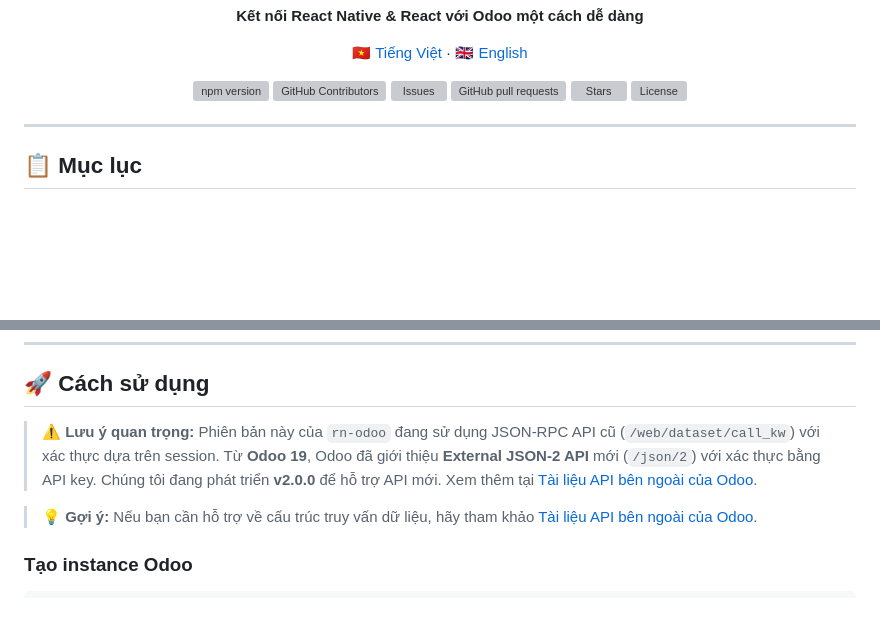
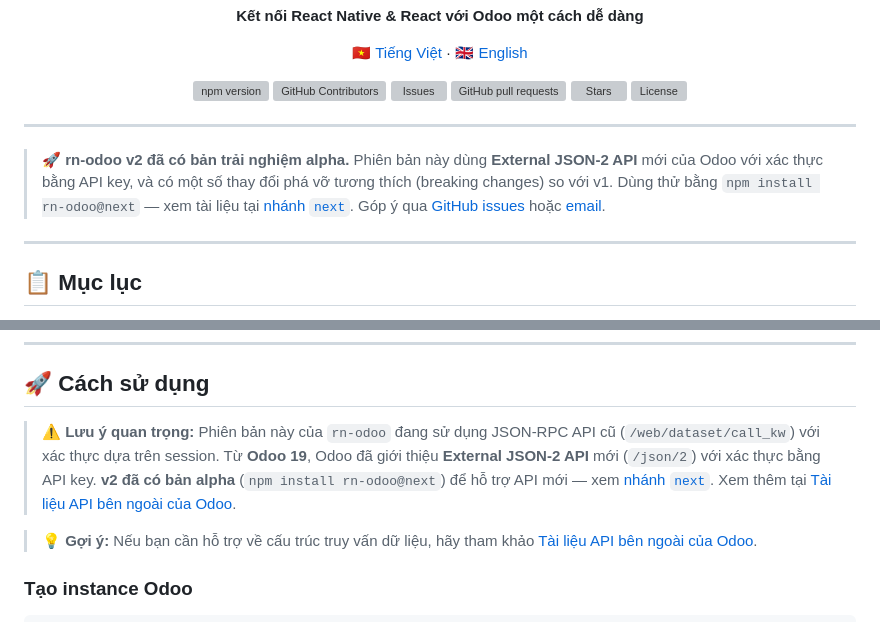
Before and after one commit to cqminh/rn-odoo, a Markdown page: docs/README_VN.md, 2 parts joined by grey strips. Rendered like a GitHub page; blank space fills up the shorter version; grey boxes are pictures that could not be loaded.

Commit message:
docs: announce v2 alpha availability in README
Point v1 users at the rn-odoo@next alpha line from both the top
banner and the existing JSON-2 API note in the Usage section.

```diff
--- a/docs/README_VN.md
+++ b/docs/README_VN.md
@@ -18,6 +18,10 @@
     <img alt="License" src="https://img.shields.io/npm/l/rn-odoo" />
   </p>
 </div>
+
+---
+
+> 🚀 **rn-odoo v2 đã có bản trải nghiệm alpha.** Phiên bản này dùng **External JSON-2 API** mới của Odoo với xác thực bằng API key, và có một số thay đổi phá vỡ tương thích (breaking changes) so với v1. Dùng thử bằng `npm install rn-odoo@next` — xem tài liệu tại [nhánh `next`](https://github.com/cqminh/rn-odoo/tree/next). Góp ý qua [GitHub issues](https://github.com/cqminh/rn-odoo/issues/new) hoặc [email](mailto:cqminh.it@gmail.com).
 
 ---
 
@@ -70,7 +74,7 @@ yarn add rn-odoo
 
 ## 🚀 Cách sử dụng
 
-> ⚠️ **Lưu ý quan trọng:** Phiên bản này của `rn-odoo` đang sử dụng JSON-RPC API cũ (`/web/dataset/call_kw`) với xác thực dựa trên session. Từ **Odoo 19**, Odoo đã giới thiệu **External JSON-2 API** mới (`/json/2`) với xác thực bằng API key. Chúng tôi đang phát triển **v2.0.0** để hỗ trợ API mới. Xem thêm tại [Tài liệu API bên ngoài của Odoo](https://www.odoo.com/documentation/master/developer/reference/external_api.html).
+> ⚠️ **Lưu ý quan trọng:** Phiên bản này của `rn-odoo` đang sử dụng JSON-RPC API cũ (`/web/dataset/call_kw`) với xác thực dựa trên session. Từ **Odoo 19**, Odoo đã giới thiệu **External JSON-2 API** mới (`/json/2`) với xác thực bằng API key. **v2 đã có bản alpha** (`npm install rn-odoo@next`) để hỗ trợ API mới — xem [nhánh `next`](https://github.com/cqminh/rn-odoo/tree/next). Xem thêm tại [Tài liệu API bên ngoài của Odoo](https://www.odoo.com/documentation/master/developer/reference/external_api.html).
 
 > 💡 **Gợi ý:** Nếu bạn cần hỗ trợ về cấu trúc truy vấn dữ liệu, hãy tham khảo [Tài liệu API bên ngoài của Odoo](https://www.odoo.com/documentation/master/developer/reference/external_api.html).
 
```
Also changed, not shown: README.md (+5 -1 lines).
